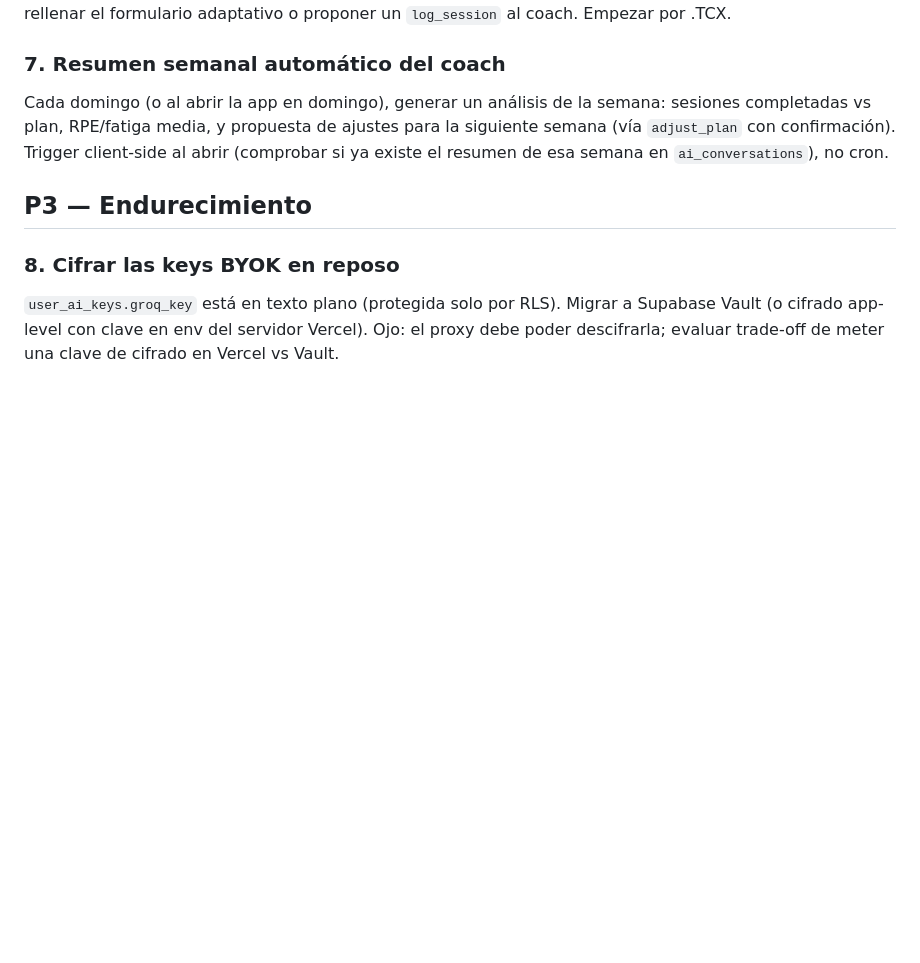
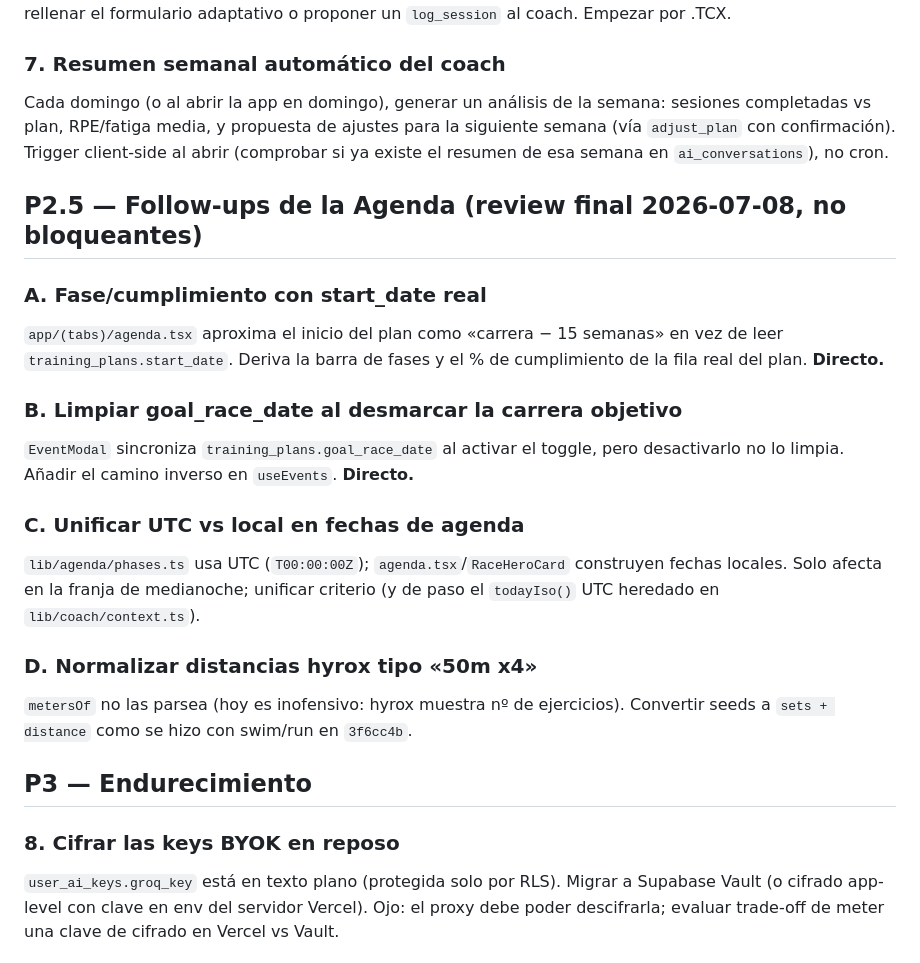
Before and after one commit to jose-habit-tracker/training-app, a Markdown page: docs/BACKLOG.md, the part around the change. Rendered like a GitHub page; blank space fills up the shorter version.

Commit message:
docs: follow-ups de agenda al backlog y errata en CLAUDE.md
Co-Authored-By: Claude Fable 5 <noreply@anthropic.com>

```diff
--- a/docs/BACKLOG.md
+++ b/docs/BACKLOG.md
@@ -57,6 +57,26 @@ completadas vs plan, RPE/fatiga media, y propuesta de ajustes para la siguiente
 (vía `adjust_plan` con confirmación). Trigger client-side al abrir (comprobar si ya
 existe el resumen de esa semana en `ai_conversations`), no cron.
 
+## P2.5 — Follow-ups de la Agenda (review final 2026-07-08, no bloqueantes)
+
+### A. Fase/cumplimiento con start_date real
+`app/(tabs)/agenda.tsx` aproxima el inicio del plan como «carrera − 15 semanas» en vez
+de leer `training_plans.start_date`. Deriva la barra de fases y el % de cumplimiento de
+la fila real del plan. **Directo.**
+
+### B. Limpiar goal_race_date al desmarcar la carrera objetivo
+`EventModal` sincroniza `training_plans.goal_race_date` al activar el toggle, pero
+desactivarlo no lo limpia. Añadir el camino inverso en `useEvents`. **Directo.**
+
+### C. Unificar UTC vs local en fechas de agenda
+`lib/agenda/phases.ts` usa UTC (`T00:00:00Z`); `agenda.tsx`/`RaceHeroCard` construyen
+fechas locales. Solo afecta en la franja de medianoche; unificar criterio (y de paso el
+`todayIso()` UTC heredado en `lib/coach/context.ts`).
+
+### D. Normalizar distancias hyrox tipo «50m x4»
+`metersOf` no las parsea (hoy es inofensivo: hyrox muestra nº de ejercicios). Convertir
+seeds a `sets + distance` como se hizo con swim/run en `3f6cc4b`.
+
 ## P3 — Endurecimiento
 
 ### 8. Cifrar las keys BYOK en reposo
```
Also changed, not shown: CLAUDE.md (+1 -1 lines).
